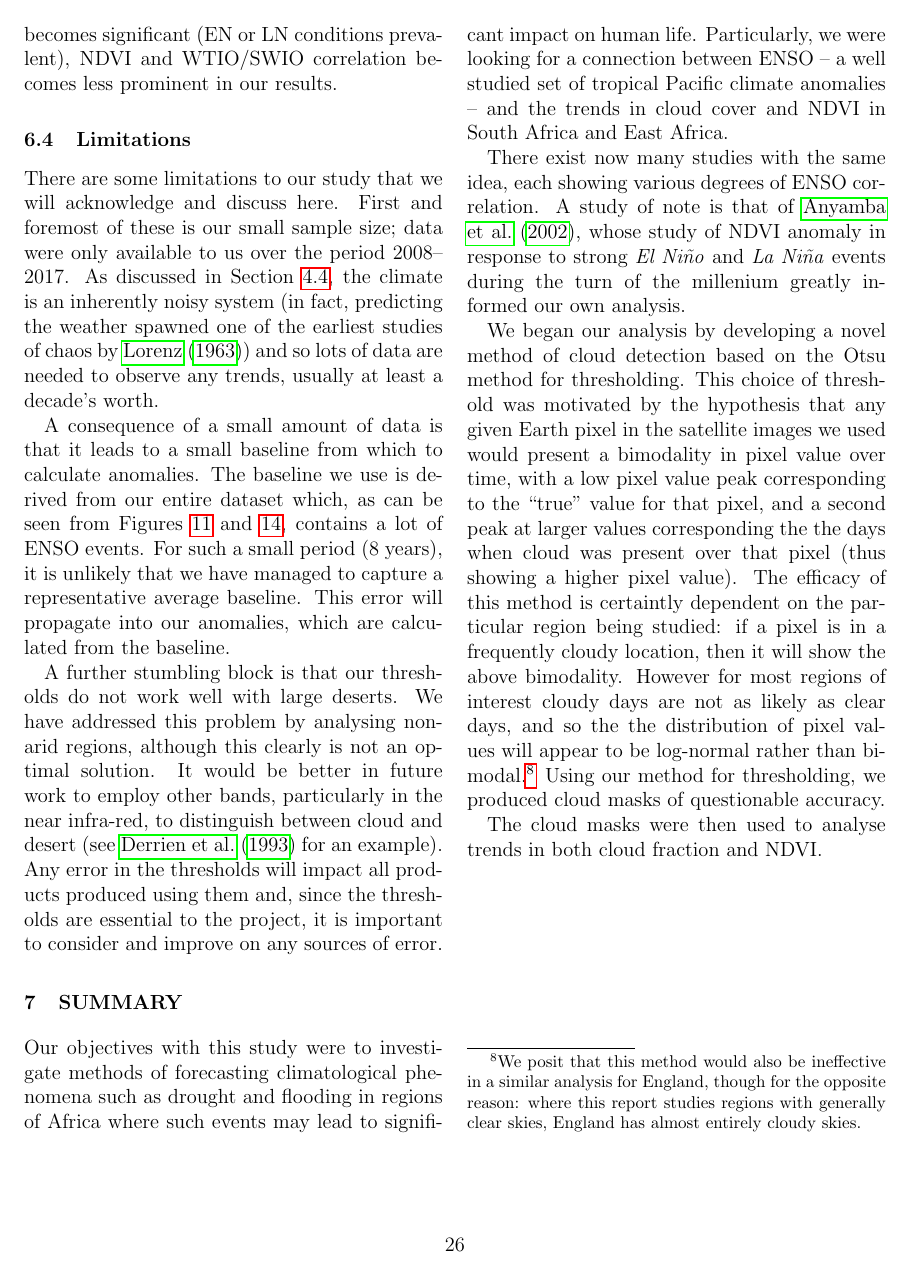
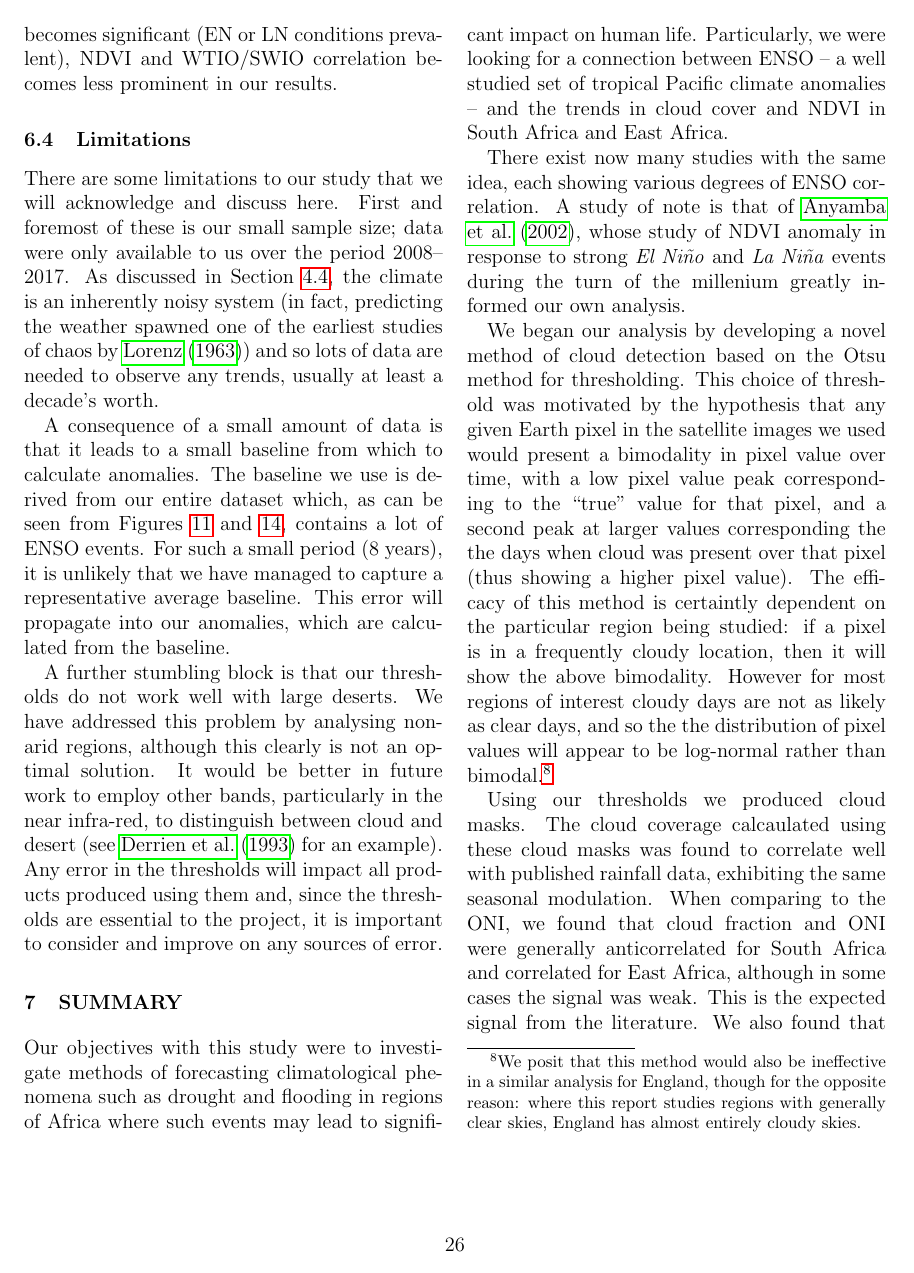
Before and after one commit to lconaboy/weathr, a LaTeX paper (report/report.tex, which reads report/summary.tex): page 30 of 35 before the commit and page 30 of 36 after it. Compiled offline with pdfLaTeX.

Commit message:
finished summary, what do you think @mgsk?

```diff
--- a/report/summary.tex
+++ b/report/summary.tex
@@ -30,8 +30,12 @@ will appear to be log-normal rather than bimodal.\footnote{We posit
   that this method would also be ineffective in a similar analysis for
   England, though for the opposite reason: where this report studies
   regions with generally clear skies, England has almost entirely
-  cloudy skies.} Using our method for thresholding, we produced cloud
-masks of questionable accuracy.
+  cloudy skies.}
 
-The cloud masks were then used to analyse trends in both cloud
-fraction and NDVI.
+Using our thresholds we produced cloud masks. The cloud coverage
+calcaulated using these cloud masks was found to correlate well with
+published rainfall data, exhibiting the same seasonal modulation. When
+comparing to the ONI, we found that cloud fraction and ONI were
+generally anticorrelated for South Africa and correlated for East
+Africa, although in some cases the signal was weak. This is the
+expected signal from the literature. We also found that the anomalies
```
Also changed, not shown: report/summary.tex (25 more changed lines).
